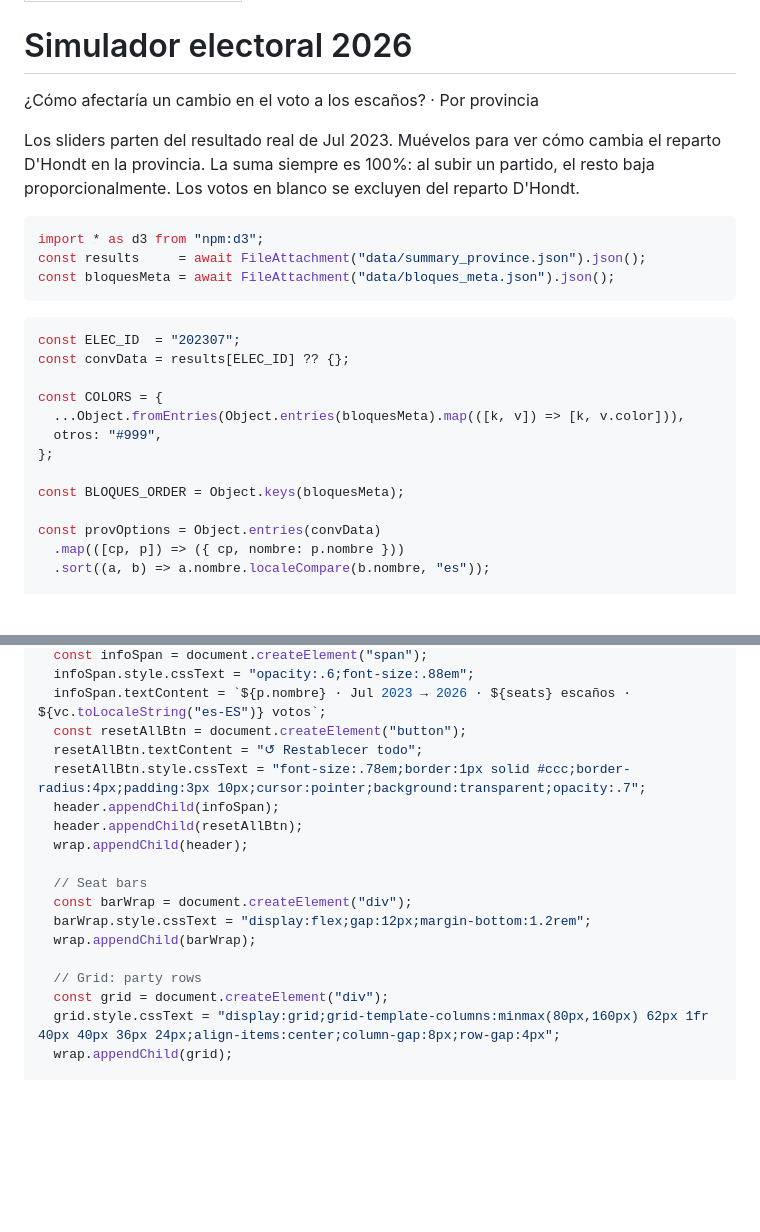
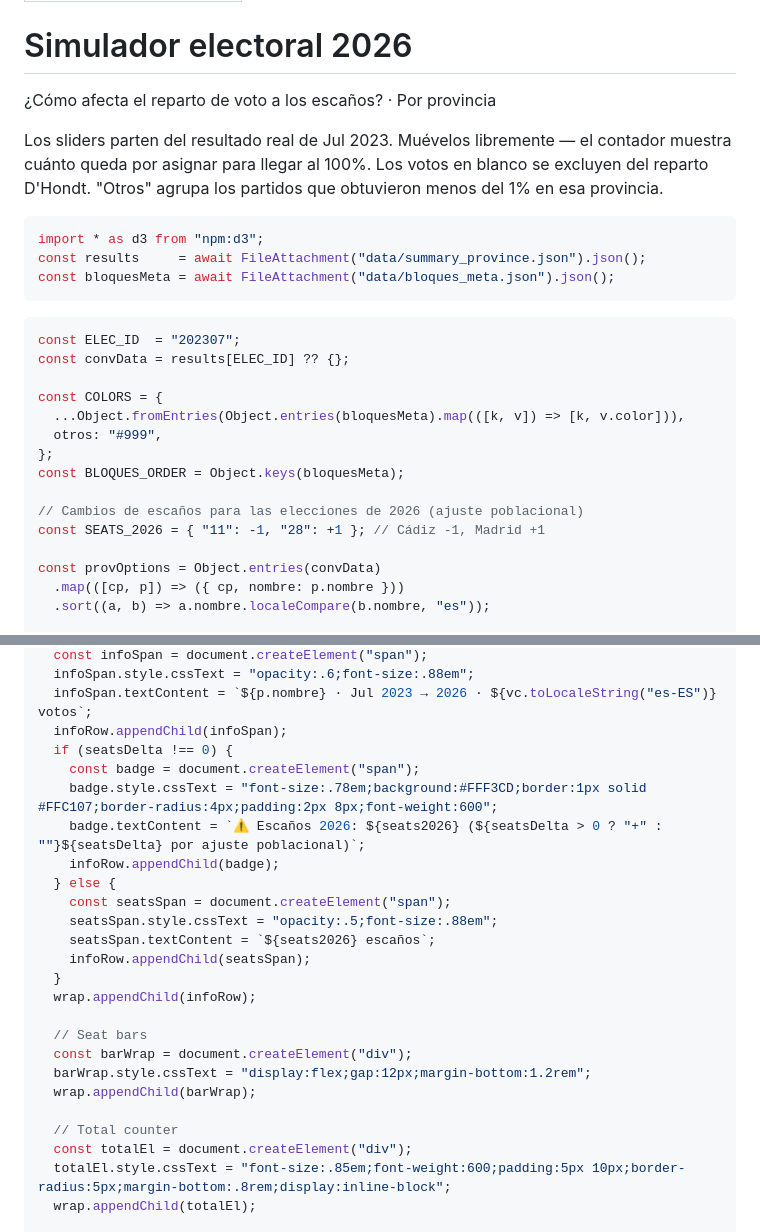
Before and after one commit to parrafernandezrodrigo-max/mapa_electoral_spain, a Markdown page: frontend/src/pronostico.md, 2 parts joined by grey strips. GitHub-like rendering; blank space fills up the shorter version.

````diff
--- a/frontend/src/pronostico.md
+++ b/frontend/src/pronostico.md
@@ -4,13 +4,13 @@ title: Simulador electoral 2026
 
 <div style="text-align:center;margin:1.5rem 0 1.5rem">
   <h1 style="font-size:2rem;font-weight:800;margin:0;line-height:1.1">Simulador electoral 2026</h1>
-  <p style="font-size:1.1rem;opacity:.65;margin:.4rem 0 0">¿Cómo afectaría un cambio en el voto a los escaños? · Por provincia</p>
+  <p style="font-size:1.1rem;opacity:.65;margin:.4rem 0 0">¿Cómo afecta el reparto de voto a los escaños? · Por provincia</p>
 </div>
 
 <p style="max-width:700px;font-size:.9em;line-height:1.6;margin:0 0 1.4rem;opacity:.75">
-  Los sliders parten del resultado real de Jul 2023. Muévelos para ver cómo cambia el reparto
-  D'Hondt en la provincia. La suma siempre es 100%: al subir un partido, el resto baja
-  proporcionalmente. Los votos en blanco se excluyen del reparto D'Hondt.
+  Los sliders parten del resultado real de Jul 2023. Muévelos libremente — el contador muestra cuánto
+  queda por asignar para llegar al 100%. Los votos en blanco se excluyen del reparto D'Hondt.
+  "Otros" agrupa los partidos que obtuvieron menos del 1% en esa provincia.
 </p>
 
 ```js
@@ -27,8 +27,10 @@ const COLORS = {
   ...Object.fromEntries(Object.entries(bloquesMeta).map(([k, v]) => [k, v.color])),
   otros: "#999",
 };
+const BLOQUES_ORDER = Object.keys(bloquesMeta);
 
-const BLOQUES_ORDER = Object.keys(bloquesMeta);
+// Cambios de escaños para las elecciones de 2026 (ajuste poblacional)
+const SEATS_2026 = { "11": -1, "28": +1 }; // Cádiz -1, Madrid +1
 
 const provOptions = Object.entries(convData)
   .map(([cp, p]) => ({ cp, nombre: p.nombre }))
@@ -135,20 +137,27 @@ const simEl = (() => {
   const infoSpan = document.createElement("span");
   infoSpan.style.cssText = "opacity:.6;font-size:.88em";
-  infoSpan.textContent = `${p.nombre} · Jul 2023 → 2026 · ${seats} escaños · ${vc.toLocaleString("es-ES")} votos`;
-  const resetAllBtn = document.createElement("button");
-  resetAllBtn.textContent = "↺ Restablecer todo";
-  resetAllBtn.style.cssText = "font-size:.78em;border:1px solid #ccc;border-radius:4px;padding:3px 10px;cursor:pointer;background:transparent;opacity:.7";
-  header.appendChild(infoSpan);
-  header.appendChild(resetAllBtn);
-  wrap.appendChild(header);
+  infoSpan.textContent = `${p.nombre} · Jul 2023 → 2026 · ${vc.toLocaleString("es-ES")} votos`;
+  infoRow.appendChild(infoSpan);
+  if (seatsDelta !== 0) {
+    const badge = document.createElement("span");
+    badge.style.cssText = "font-size:.78em;background:#FFF3CD;border:1px solid #FFC107;border-radius:4px;padding:2px 8px;font-weight:600";
+    badge.textContent = `⚠ Escaños 2026: ${seats2026} (${seatsDelta > 0 ? "+" : ""}${seatsDelta} por ajuste poblacional)`;
+    infoRow.appendChild(badge);
+  } else {
+    const seatsSpan = document.createElement("span");
+    seatsSpan.style.cssText = "opacity:.5;font-size:.88em";
+    seatsSpan.textContent = `${seats2026} escaños`;
+    infoRow.appendChild(seatsSpan);
+  }
+  wrap.appendChild(infoRow);
 
   // Seat bars
   const barWrap = document.createElement("div");
   barWrap.style.cssText = "display:flex;gap:12px;margin-bottom:1.2rem";
   wrap.appendChild(barWrap);
 
-  // Grid: party rows
-  const grid = document.createElement("div");
-  grid.style.cssText = "display:grid;grid-template-columns:minmax(80px,160px) 62px 1fr 40px 40px 36px 24px;align-items:center;column-gap:8px;row-gap:4px";
-  wrap.appendChild(grid);
+  // Total counter
+  const totalEl = document.createElement("div");
+  totalEl.style.cssText = "font-size:.85em;font-weight:600;padding:5px 10px;border-radius:5px;margin-bottom:.8rem;display:inline-block";
+  wrap.appendChild(totalEl);
 
````
Also changed, not shown: other parts of frontend/src/pronostico.md (+200 -175 lines).
